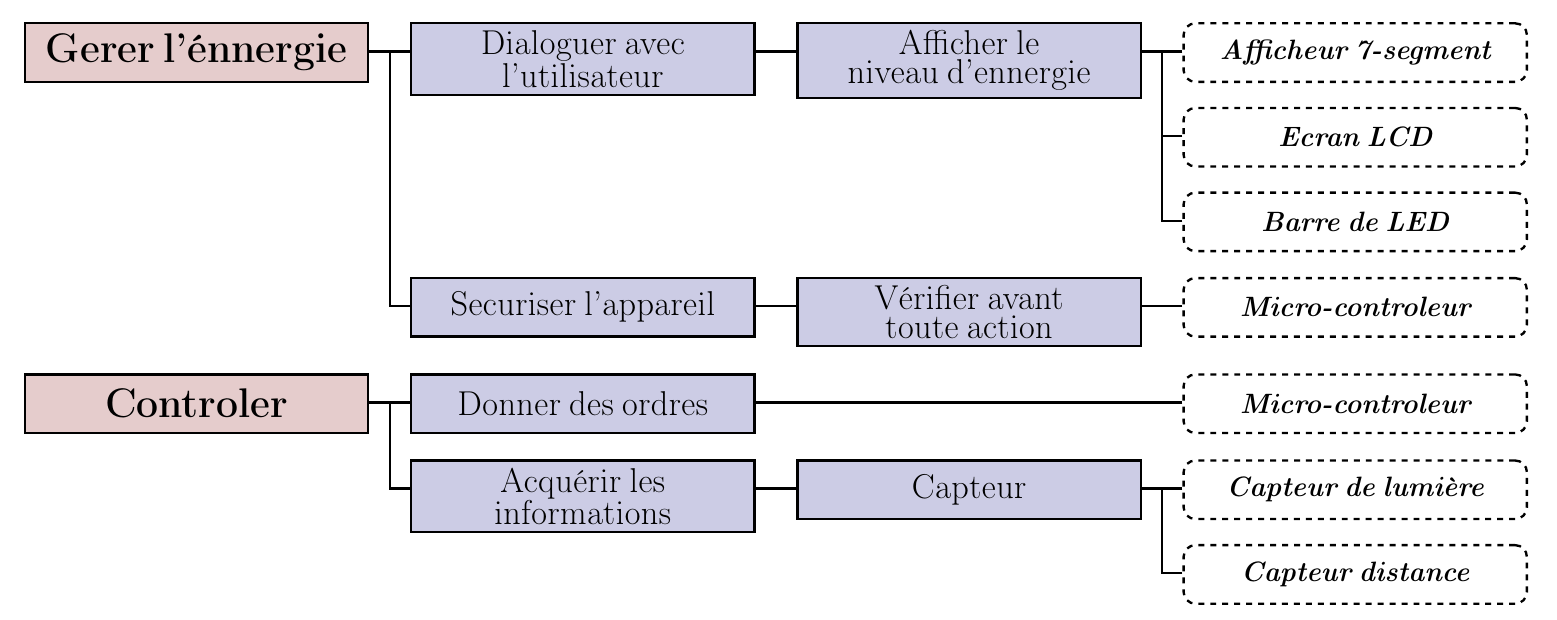
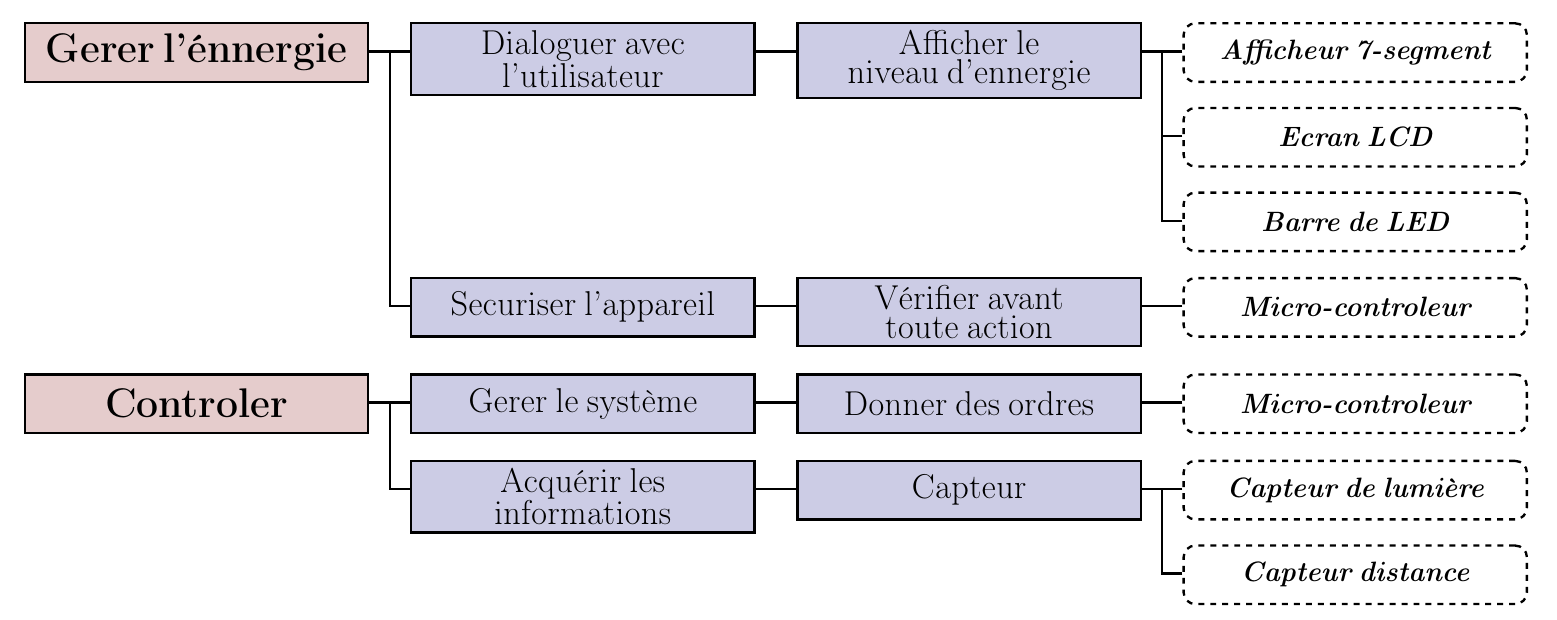
Before and after one commit to tinou98/Projet, a LaTeX document (Quentin.tex): part of the page, cut so that both start at the same text. Compiled offline with pdfLaTeX.

Commit message:
Mise a jour du 5/12/2014
Signed-off-by: unknown <matillaq@P2-P-E0-003.st-marc.fr>

```diff
--- a/Quentin.tex
+++ b/Quentin.tex
@@ -61,8 +61,8 @@
 %\newpage
 
 		\begin{FAST}{Controler}
-			\FT{Donner des ordres} {
-				\FT{} {
+			\FT{Gerer le système} {
+				\FT{Donner des ordres} {
 					\ST{Micro-controleur}
 				}
 			}
```
Also changed, not shown: Quentin.pdf, 5 other files.
